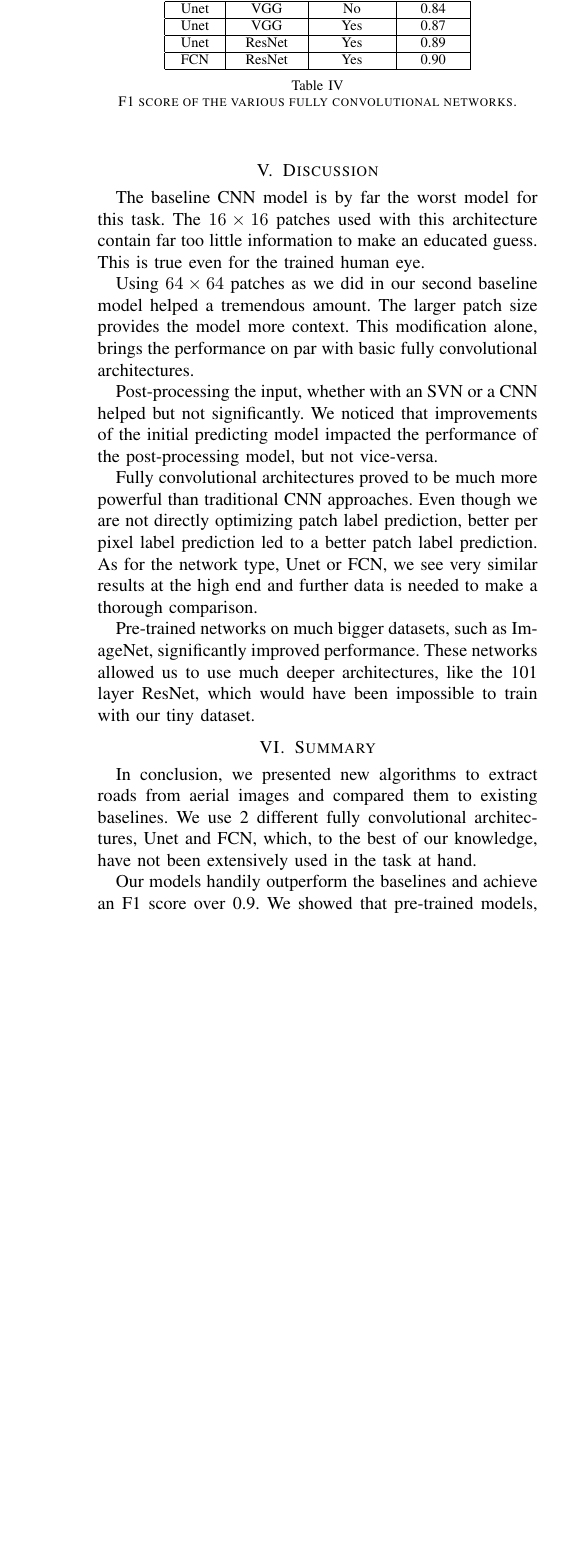
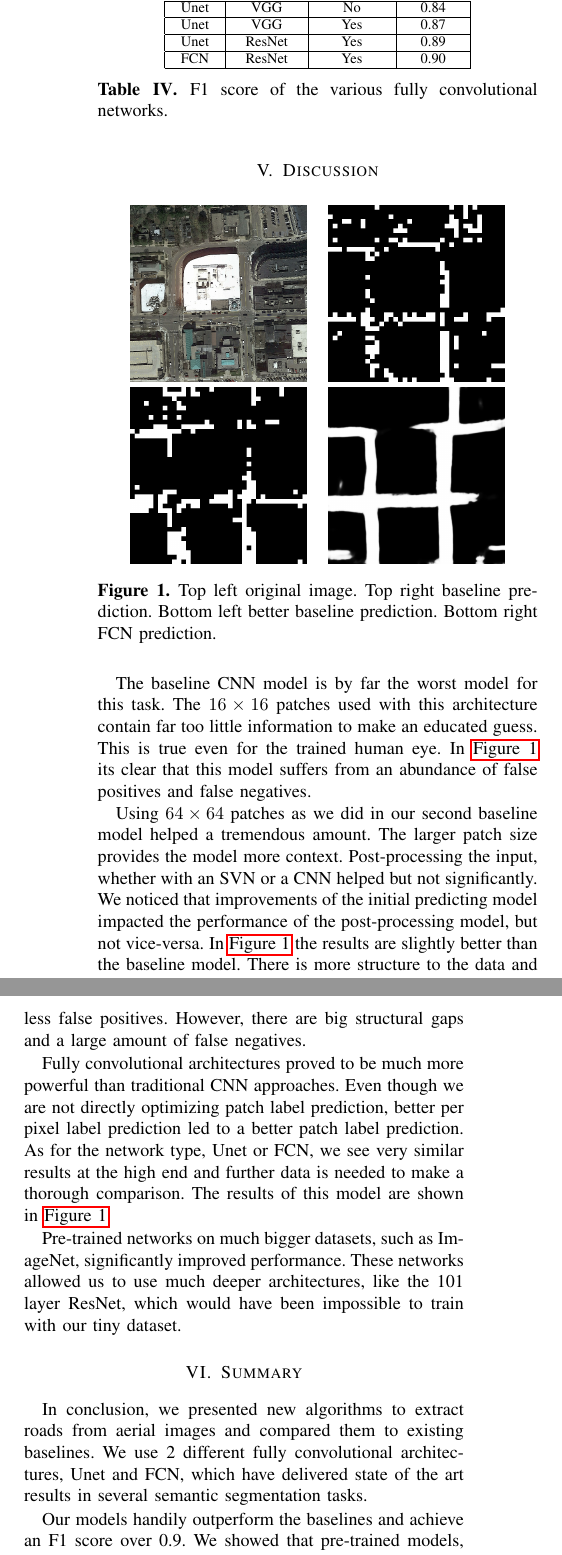
Before and after one commit to meetvora/cil19, a LaTeX paper (report/main.tex, which reads report/discussion.tex, report/summary.tex): part of one column of page 3 of 4 before the commit and two parts of the columns of page 3 of 4 after it, the two joined at a grey line, cut so that both start at the same text, the shorter picture padded with empty space. Compiled offline with pdfLaTeX.

Commit message:
Added prediction images

```diff
--- a/report/discussion.tex
+++ b/report/discussion.tex
@@ -1,10 +1,18 @@
 \section{Discussion}
-The baseline CNN model is by far the worst model for this task. The $16 \times 16$ patches used with this architecture contain far too little information to make an educated guess. This is true even for the trained human eye.
+\begin{figure}[h]
+    \centering
+    \begin{tabular}{cc}
+        \includegraphics[width=0.4\linewidth]{original.png} & \includegraphics[width=0.4\linewidth]{baseline.png} \\
+        \includegraphics[width=0.4\linewidth]{baselinepp.png} & \includegraphics[width=0.4\linewidth]{fcn.png} \\
+    \end{tabular}
+    \caption{Top left original image. Top right baseline prediction. Bottom left better baseline prediction. Bottom right FCN prediction.}
+    \label{fig:results}
+\end{figure}
 
-Using $64 \times 64$ patches as we did in our second baseline model helped a tremendous amount. The larger patch size provides the model more context. This modification alone, brings the performance on par with basic fully convolutional architectures.
+The baseline CNN model is by far the worst model for this task. The $16 \times 16$ patches used with this architecture contain far too little information to make an educated guess. This is true even for the trained human eye. In \autoref{fig:results} its clear that this model suffers from an abundance of false positives and false negatives.
 
-Post-processing the input, whether with an SVN or a CNN helped but not significantly. We noticed that improvements of the initial predicting model impacted the performance of the post-processing model, but not vice-versa.
+Using $64 \times 64$ patches as we did in our second baseline model helped a tremendous amount. The larger patch size provides the model more context. Post-processing the input, whether with an SVN or a CNN helped but not significantly. We noticed that improvements of the initial predicting model impacted the performance of the post-processing model, but not vice-versa. In \autoref{fig:results} the results are slightly better than the baseline model. There is more structure to the data and less false positives. However, there are big structural gaps and a large amount of false negatives.
 
-Fully convolutional architectures proved to be much more powerful than traditional CNN approaches. Even though we are not directly optimizing patch label prediction, better per pixel label prediction led to a better patch label prediction. As for the network type, Unet or FCN, we see very similar results at the high end and further data is needed to make a thorough comparison.
+Fully convolutional architectures proved to be much more powerful than traditional CNN approaches. Even though we are not directly optimizing patch label prediction, better per pixel label prediction led to a better patch label prediction. As for the network type, Unet or FCN, we see very similar results at the high end and further data is needed to make a thorough comparison. The results of this model are shown in \autoref{fig:results}.
 
 Pre-trained networks on much bigger datasets, such as ImageNet, significantly improved performance. These networks allowed us to use much deeper architectures, like the 101 layer ResNet, which would have been impossible to train with our tiny dataset.
--- a/report/main.tex
+++ b/report/main.tex
@@ -3,9 +3,15 @@
 %\usepackage{times}
 %\usepackage{balance}
 \usepackage{hyperref}
+
 \usepackage{graphicx}	% For figure environment
+\graphicspath{{./images/}}
+
 \usepackage[numbers]{natbib}
 
+\usepackage{caption}
+\captionsetup[table]{labelfont=bf, labelsep=period}
+\captionsetup[figure]{labelfont=bf, labelsep=period}
 
 \begin{document}
 \title{Road Segmentation}
--- a/report/summary.tex
+++ b/report/summary.tex
@@ -1,5 +1,5 @@
 \section{Summary}
-In conclusion, we presented new algorithms to extract roads from aerial images and compared them to existing baselines. We use 2 different fully convolutional architectures, Unet and FCN, which, to the best of our knowledge, have not been extensively used in the task at hand.
+In conclusion, we presented new algorithms to extract roads from aerial images and compared them to existing baselines. We use 2 different fully convolutional architectures, Unet and FCN, which have delivered state of the art results in several semantic segmentation tasks.
 
 Our models handily outperform the baselines and achieve an F1 score over 0.9. We showed that pre-trained models, with possibly unrelated datasets, yield excellent results in the road extraction task.
 
```
Also changed, not shown: report/bibliography.bib (+0 -5 lines), report/related.tex (+1 -1 lines), report/results.tex (+1 -1 lines), report/images/baseline.png (added), report/images/baselinepp.png (added), report/images/fcn.png (added), report/images/original.png (added), report/main.tex (7 more changed lines).
